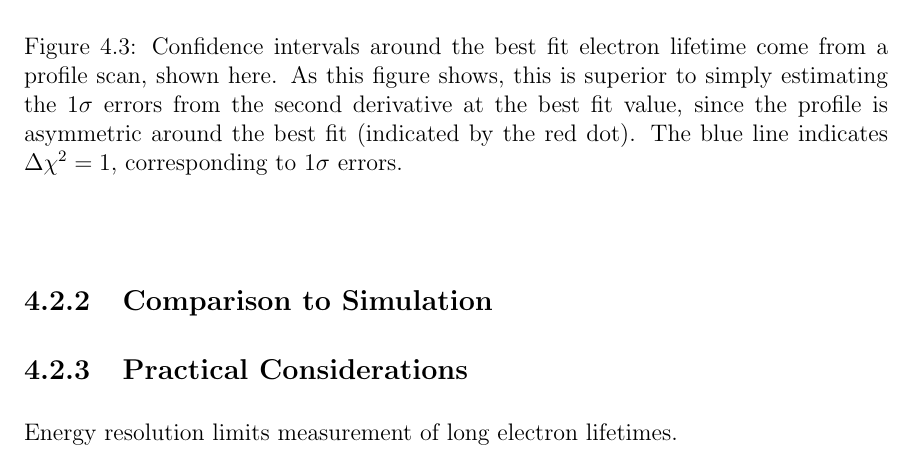
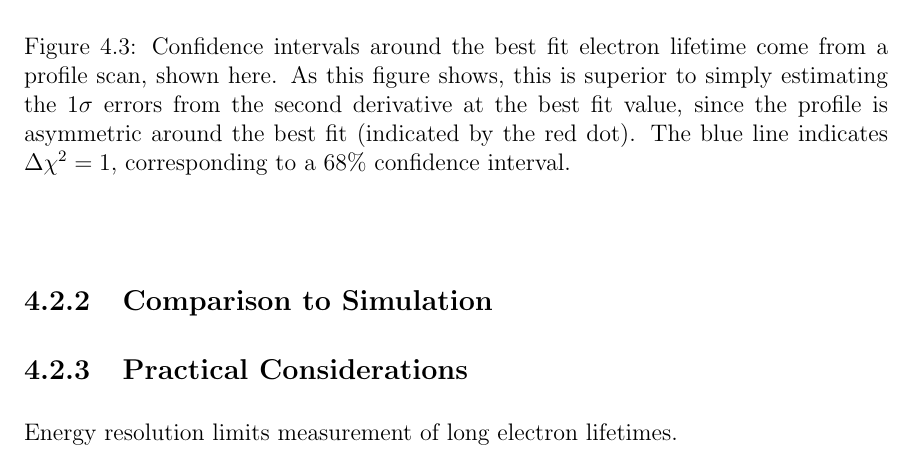
Before and after one commit to steveherrin/PhDThesis, a LaTeX thesis (Thesis/herrin-electronlifetime.tex): part of page 20 of 27, cut so that both start at the same text. Compiled offline with pdfLaTeX.

Commit message:
Changed some wording.

```diff
--- a/Thesis/herrin-electronlifetime.tex
+++ b/Thesis/herrin-electronlifetime.tex
@@ -83,7 +83,7 @@ The electron lifetime measurement comes from minimizing the \(\chi^2\) statistic
 \begin{figure}[htbp]
 \centering
 \includegraphics[width=0.8\columnwidth]{./plots/el_run4252_profile.pdf}
-\caption[A profile scan around the best-fit electron lifetime]{Confidence intervals around the best fit electron lifetime come from a profile scan, shown here. As this figure shows, this is superior to simply estimating the 1\(\sigma\) errors from the second derivative at the best fit value, since the profile is asymmetric around the best fit (indicated by the red dot). The blue line indicates \(\Delta\chi^2 = 1\), corresponding to \(1\sigma\) errors.}
+\caption[A profile scan around the best-fit electron lifetime]{Confidence intervals around the best fit electron lifetime come from a profile scan, shown here. As this figure shows, this is superior to simply estimating the 1\(\sigma\) errors from the second derivative at the best fit value, since the profile is asymmetric around the best fit (indicated by the red dot). The blue line indicates \(\Delta\chi^2 = 1\), corresponding to a 68\% confidence interval.}
 \label{fig:profileel}
 \end{figure}
 
```
